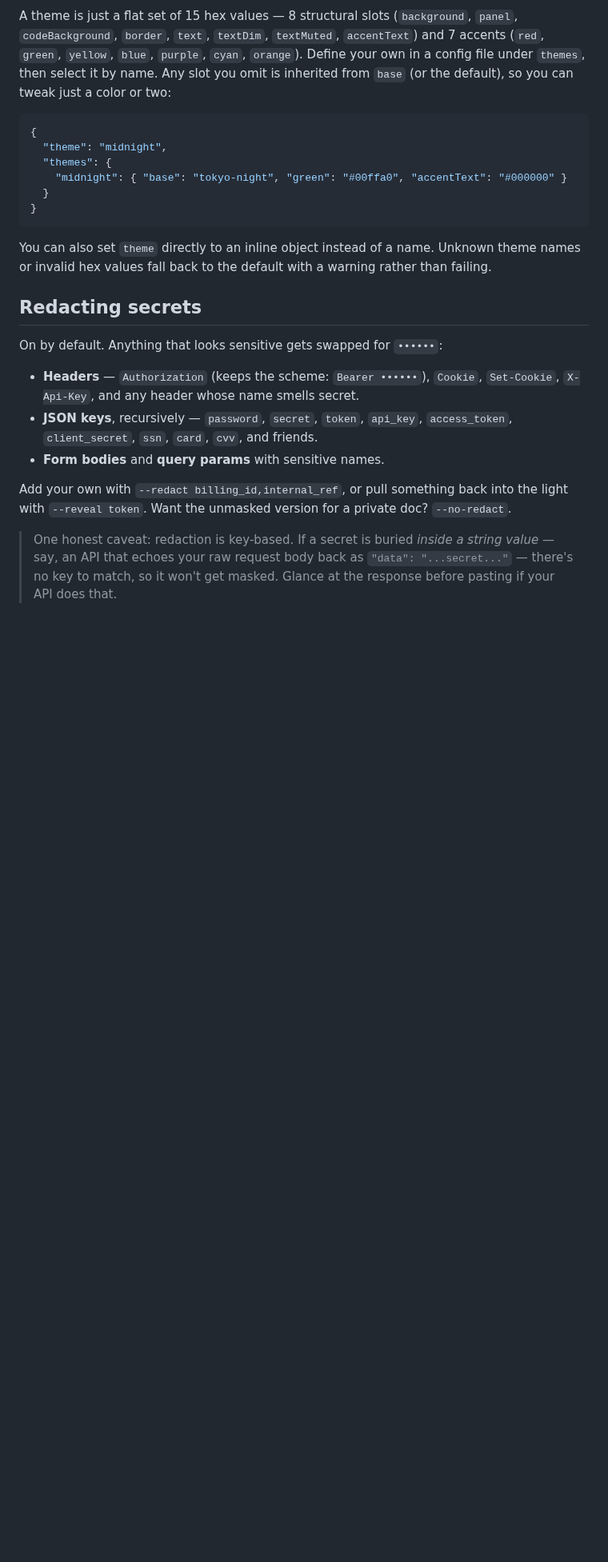
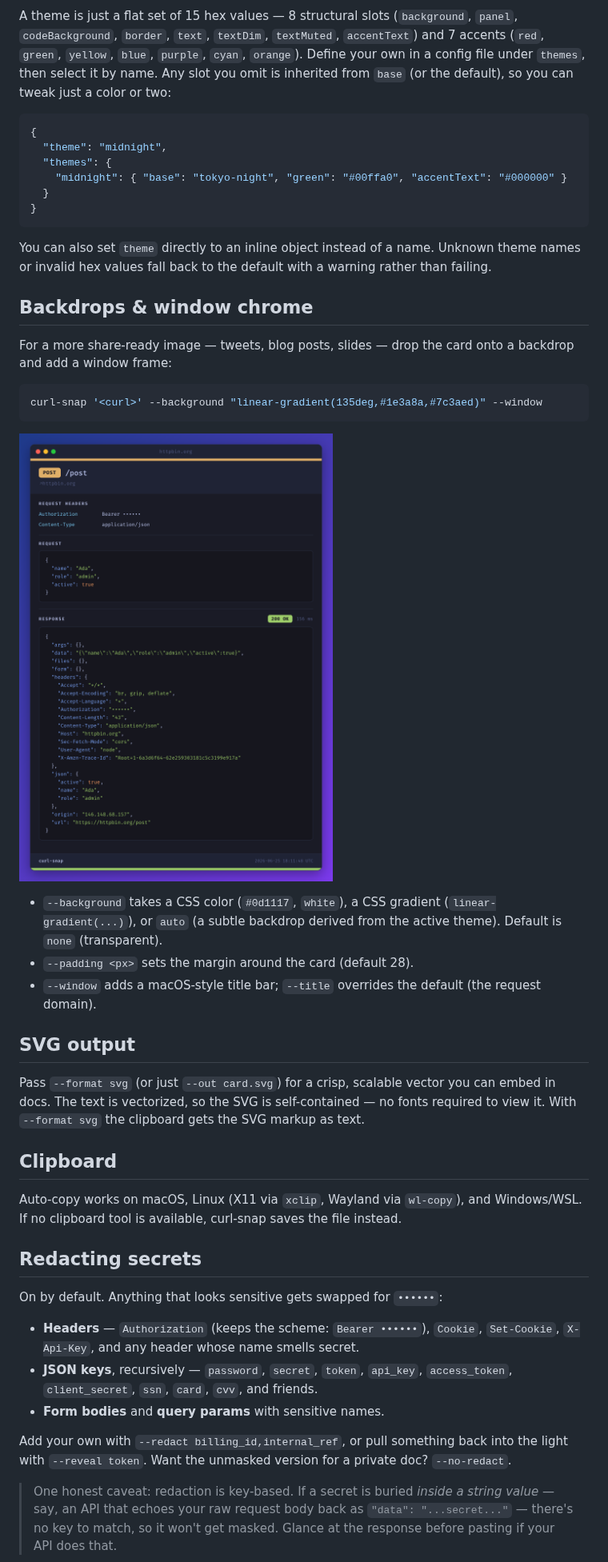
Before and after one commit to imatson9119/curl-snap, a Markdown page: README.md, the part around one of its changes. Shown at 80% size. Rendered like a GitHub page; pictures changed too: samples/showcase-window.png (added); blank space fills up the shorter version.

````diff
--- a/README.md
+++ b/README.md
@@ -148,6 +153,36 @@ default), so you can tweak just a color or two:
 You can also set `theme` directly to an inline object instead of a name. Unknown
 theme names or invalid hex values fall back to the default with a warning rather
 than failing.
+
+## Backdrops & window chrome
+
+For a more share-ready image — tweets, blog posts, slides — drop the card onto a
+backdrop and add a window frame:
+
+```sh
+curl-snap '<curl>' --background "linear-gradient(135deg,#1e3a8a,#7c3aed)" --window
+```
+
+![A curl-snap card with a gradient backdrop and window chrome](samples/showcase-window.png)
+
+- `--background` takes a CSS color (`#0d1117`, `white`), a CSS gradient
+  (`linear-gradient(...)`), or `auto` (a subtle backdrop derived from the active
+  theme). Default is `none` (transparent).
+- `--padding <px>` sets the margin around the card (default 28).
+- `--window` adds a macOS-style title bar; `--title` overrides the default
+  (the request domain).
+
+## SVG output
+
+Pass `--format svg` (or just `--out card.svg`) for a crisp, scalable vector you
+can embed in docs. The text is vectorized, so the SVG is self-contained — no
+fonts required to view it. With `--format svg` the clipboard gets the SVG markup
+as text.
+
+## Clipboard
+
+Auto-copy works on macOS, Linux (X11 via `xclip`, Wayland via `wl-copy`), and
+Windows/WSL. If no clipboard tool is available, curl-snap saves the file instead.
 
 ## Redacting secrets
 
````
Also changed, not shown: other parts of README.md (+12 -7 lines), CHANGELOG.md (+11 -0 lines), ROADMAP.md (+7 -10 lines), 7 other files.
